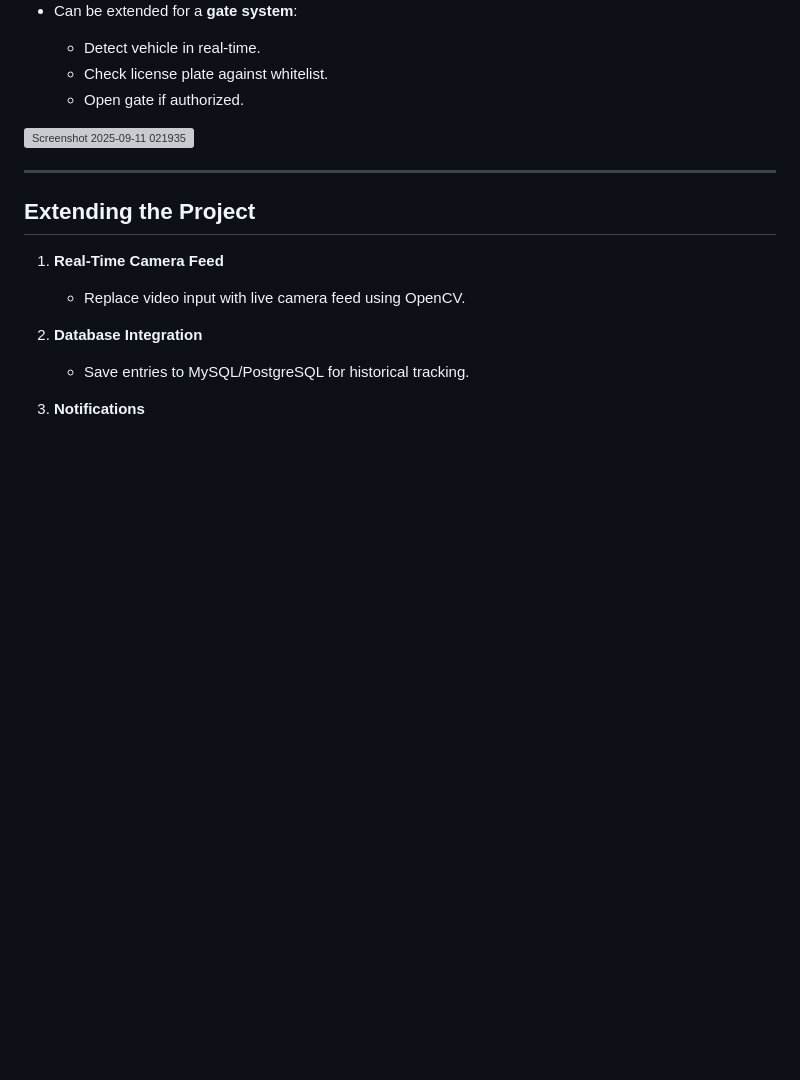
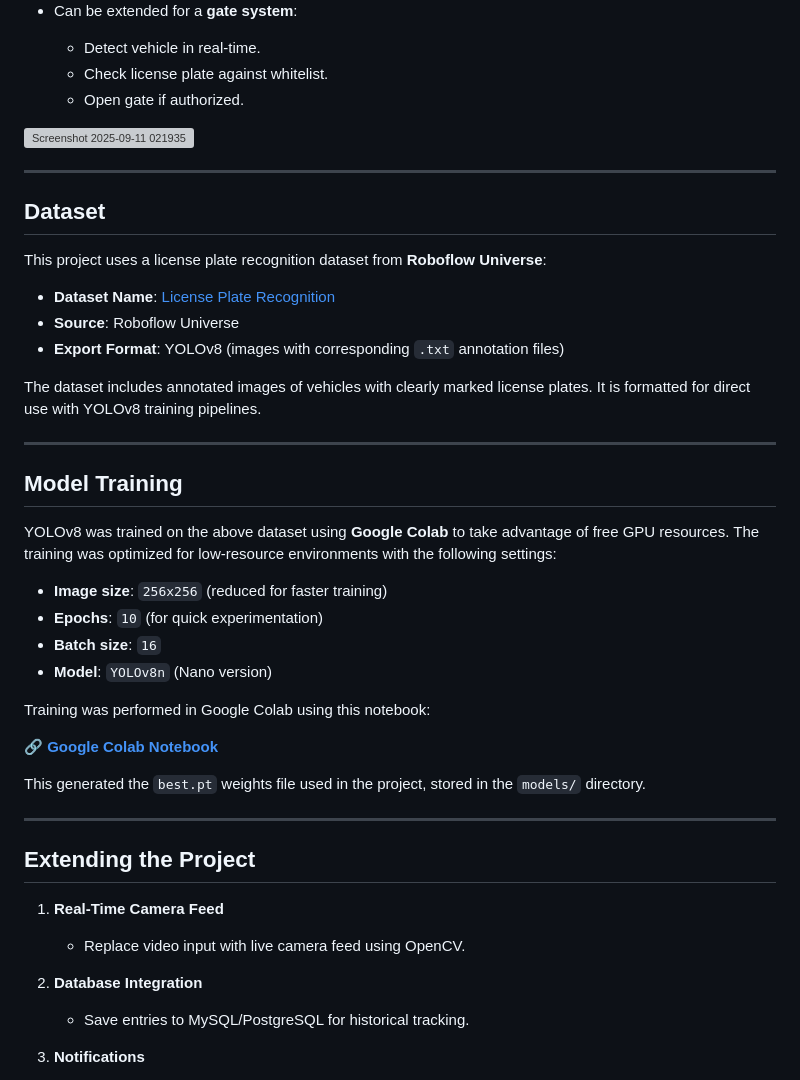
Before and after one commit to Jyotiux/SmartANPR, a Markdown page: README.md, the part around the change. GitHub-like rendering; blank space fills up the shorter version; grey boxes are pictures that could not be loaded.

```diff
--- a/README.md
+++ b/README.md
@@ -108,6 +108,35 @@ python app.py
 <img width="1900" height="961" alt="Screenshot 2025-09-11 021935" src="https://github.com/user-attachments/assets/1326c366-3a89-4ea0-be44-baa5f15991e4" />
 
 ---
+## Dataset
+
+This project uses a license plate recognition dataset from **Roboflow Universe**:
+
+- **Dataset Name**: [License Plate Recognition](https://universe.roboflow.com/roboflow-universe-projects/license-plate-recognition-rxg4e/dataset/4)
+- **Source**: Roboflow Universe
+- **Export Format**: YOLOv8 (images with corresponding `.txt` annotation files)
+
+The dataset includes annotated images of vehicles with clearly marked license plates. It is formatted for direct use with YOLOv8 training pipelines.
+
+---
+
+## Model Training
+
+YOLOv8 was trained on the above dataset using **Google Colab** to take advantage of free GPU resources. The training was optimized for low-resource environments with the following settings:
+
+- **Image size**: `256x256` (reduced for faster training)
+- **Epochs**: `10` (for quick experimentation)
+- **Batch size**: `16`
+- **Model**: `YOLOv8n` (Nano version)
+
+Training was performed in Google Colab using this notebook:
+
+🔗 [**Google Colab Notebook**](https://colab.research.google.com/drive/1dBs-_DG6hKJrfsnSDWgRRPkSrDcNwz4k?usp=sharing)
+
+This generated the `best.pt` weights file used in the project, stored in the `models/` directory.
+
+
+---
 
 ## Extending the Project
 
```
